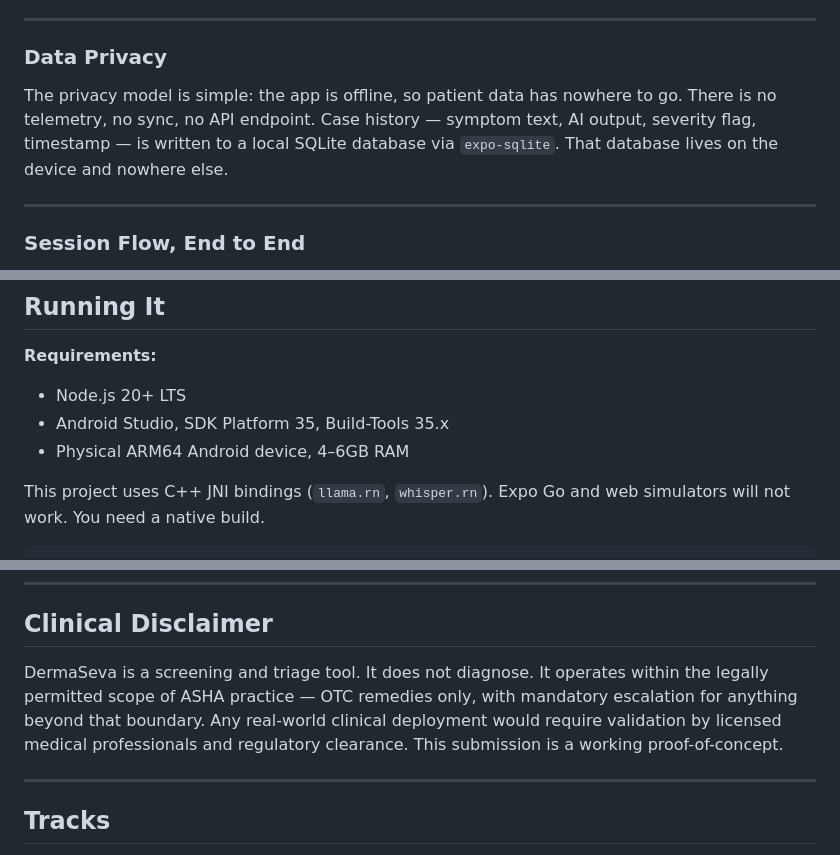
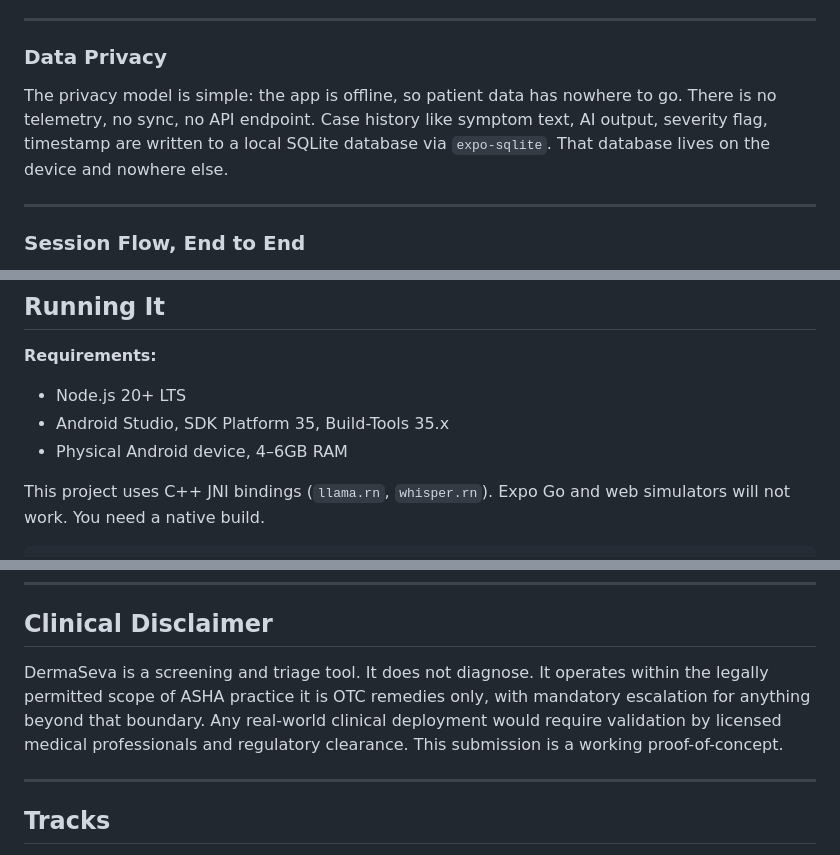
Before and after one commit to vivekjami/dermaseva, a Markdown page: README.md, 3 parts joined by grey strips. Rendered like a GitHub page.

```diff
--- a/README.md
+++ b/README.md
@@ -122,7 +122,7 @@ Two hard rules that override everything else:
 
 ### Data Privacy
 
-The privacy model is simple: the app is offline, so patient data has nowhere to go. There is no telemetry, no sync, no API endpoint. Case history — symptom text, AI output, severity flag, timestamp — is written to a local SQLite database via `expo-sqlite`. That database lives on the device and nowhere else.
+The privacy model is simple: the app is offline, so patient data has nowhere to go. There is no telemetry, no sync, no API endpoint. Case history like symptom text, AI output, severity flag, timestamp are written to a local SQLite database via `expo-sqlite`. That database lives on the device and nowhere else.
 
 ---
 
@@ -148,7 +148,7 @@ The privacy model is simple: the app is offline, so patient data has nowhere to
 **Requirements:**
 - Node.js 20+ LTS
 - Android Studio, SDK Platform 35, Build-Tools 35.x
-- Physical ARM64 Android device, 4–6GB RAM
+- Physical Android device, 4–6GB RAM
 
 This project uses C++ JNI bindings (`llama.rn`, `whisper.rn`). Expo Go and web simulators will not work. You need a native build.
 
@@ -183,7 +183,7 @@ These are not features we have — they are the honest next steps:
 
 ## Clinical Disclaimer
 
-DermaSeva is a screening and triage tool. It does not diagnose. It operates within the legally permitted scope of ASHA practice — OTC remedies only, with mandatory escalation for anything beyond that boundary. Any real-world clinical deployment would require validation by licensed medical professionals and regulatory clearance. This submission is a working proof-of-concept.
+DermaSeva is a screening and triage tool. It does not diagnose. It operates within the legally permitted scope of ASHA practice it is OTC remedies only, with mandatory escalation for anything beyond that boundary. Any real-world clinical deployment would require validation by licensed medical professionals and regulatory clearance. This submission is a working proof-of-concept.
 
 ---
 
```
Also changed, not shown: other parts of README.md (+8 -8 lines).
